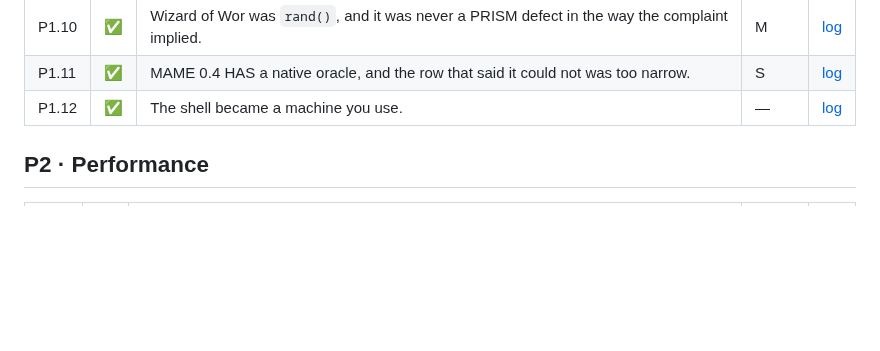
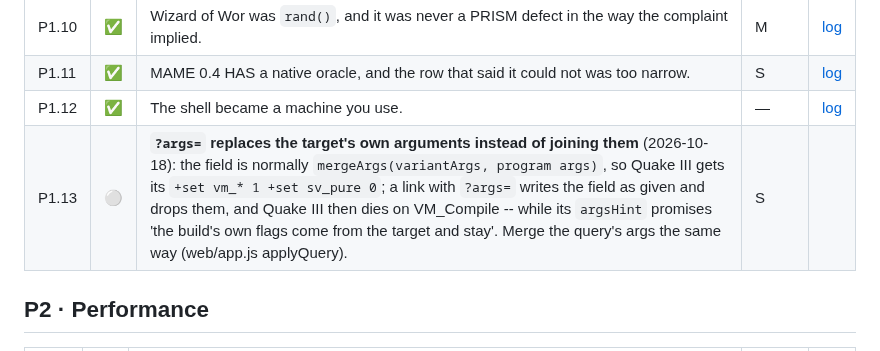
Before and after one commit to jfrelat-lab/prism, a Markdown page: docs/ROADMAP.md, the part around one of its changes. Rendered like a GitHub page; blank space fills up the shorter version.

Commit message:
roadmap: P12.6 Quake III's demos, P1.13 ?args= drops the target's arguments
Co-Authored-By: Claude Opus 5.5 <noreply@anthropic.com>

```diff
--- a/docs/ROADMAP.md
+++ b/docs/ROADMAP.md
@@ -79,6 +79,7 @@ default-buffering decision (P8.11).
 | P1.10 | ✅ | Wizard of Wor was `rand()`, and it was never a PRISM defect in the way the complaint implied. | M | [log](LOG.md#p1-10) |
 | P1.11 | ✅ | MAME 0.4 HAS a native oracle, and the row that said it could not was too narrow. | S | [log](LOG.md#p1-11) |
 | P1.12 | ✅ | The shell became a machine you use. | — | [log](LOG.md#p1-12) |
+| P1.13 | ⚪ | **`?args=` replaces the target's own arguments instead of joining them** (2026-10-18): the field is normally `mergeArgs(variantArgs, program args)`, so Quake III gets its `+set vm_* 1 +set sv_pure 0`; a link with `?args=` writes the field as given and drops them, and Quake III then dies on VM_Compile -- while its `argsHint` promises 'the build's own flags come from the target and stay'. Merge the query's args the same way (web/app.js applyQuery). | S | |
 
 ## P2 · Performance
 
```
Also changed, not shown: other parts of docs/ROADMAP.md (+1 -0 lines).
